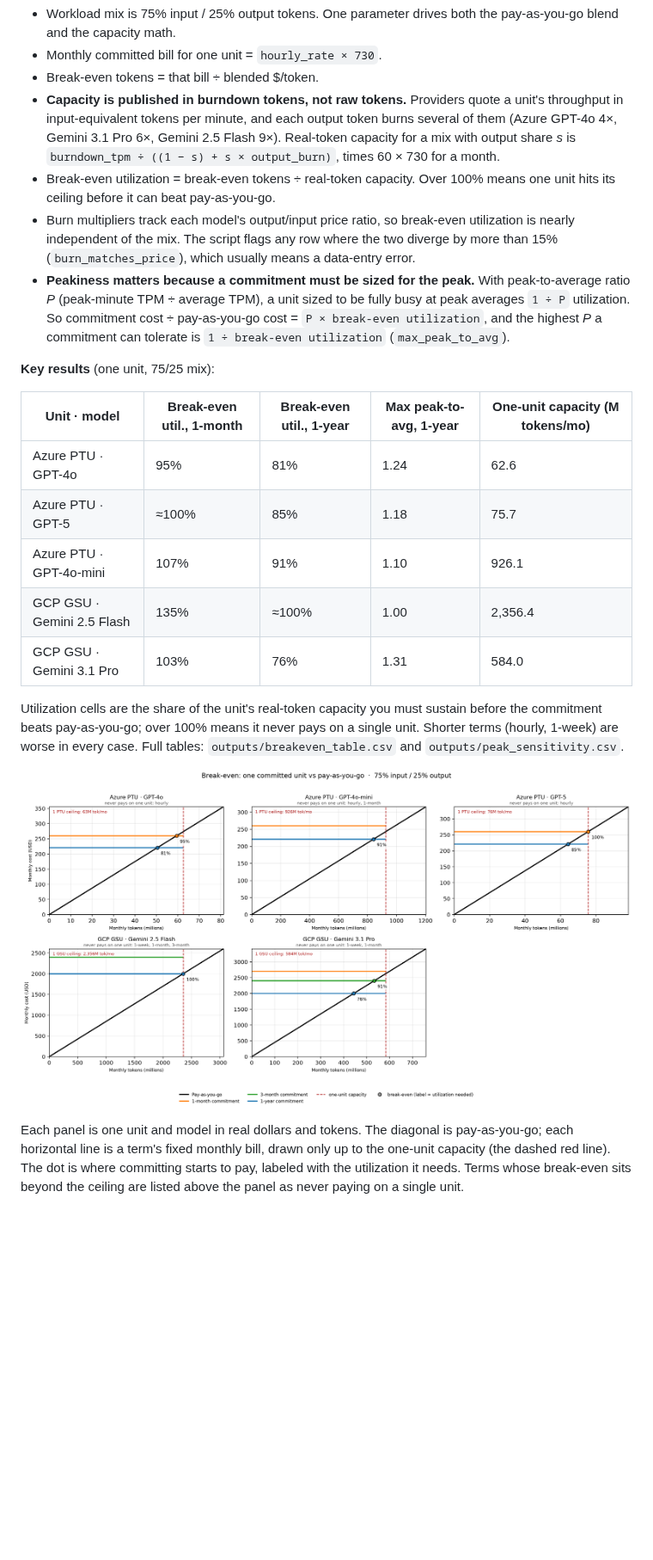
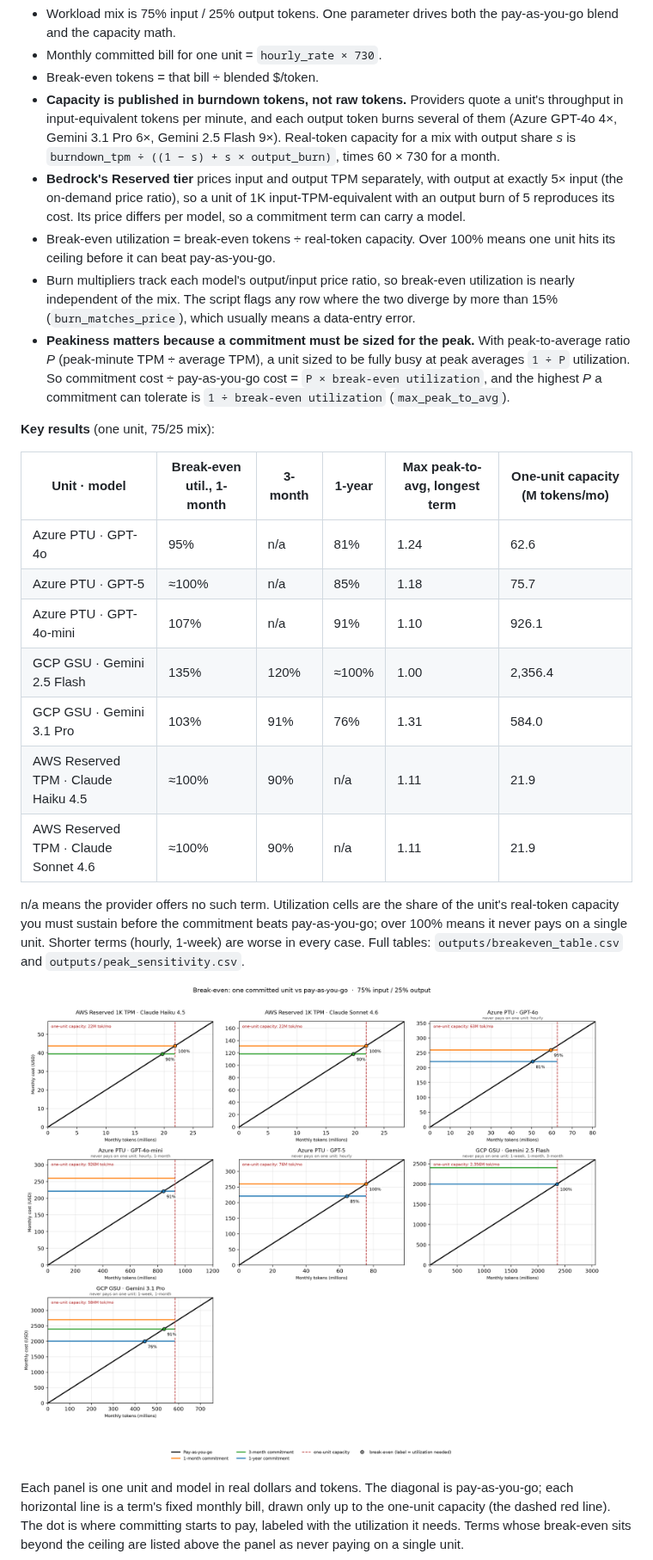
Before and after one commit to tsweetz99/llm-cost-lab, a Markdown page: README.md, the part around one of its changes. Shown at 86% size. Rendered like a GitHub page; pictures changed too: outputs/breakeven_analysis.png; blank space fills up the shorter version.

```diff
--- a/README.md
+++ b/README.md
@@ -52,21 +52,24 @@ Three things make AI cost hard to govern, and each maps to a piece of this lab:
 - Monthly committed bill for one unit = `hourly_rate × 730`.
 - Break-even tokens = that bill ÷ blended $/token.
 - **Capacity is published in burndown tokens, not raw tokens.** Providers quote a unit's throughput in input-equivalent tokens per minute, and each output token burns several of them (Azure GPT-4o 4×, Gemini 3.1 Pro 6×, Gemini 2.5 Flash 9×). Real-token capacity for a mix with output share *s* is `burndown_tpm ÷ ((1 − s) + s × output_burn)`, times 60 × 730 for a month.
+- **Bedrock's Reserved tier** prices input and output TPM separately, with output at exactly 5× input (the on-demand price ratio), so a unit of 1K input-TPM-equivalent with an output burn of 5 reproduces its cost. Its price differs per model, so a commitment term can carry a model.
 - Break-even utilization = break-even tokens ÷ real-token capacity. Over 100% means one unit hits its ceiling before it can beat pay-as-you-go.
 - Burn multipliers track each model's output/input price ratio, so break-even utilization is nearly independent of the mix. The script flags any row where the two diverge by more than 15% (`burn_matches_price`), which usually means a data-entry error.
 - **Peakiness matters because a commitment must be sized for the peak.** With peak-to-average ratio *P* (peak-minute TPM ÷ average TPM), a unit sized to be fully busy at peak averages `1 ÷ P` utilization. So commitment cost ÷ pay-as-you-go cost = `P × break-even utilization`, and the highest *P* a commitment can tolerate is `1 ÷ break-even utilization` (`max_peak_to_avg`).
 
 **Key results** (one unit, 75/25 mix):
 
-| Unit · model | Break-even util., 1-month | Break-even util., 1-year | Max peak-to-avg, 1-year | One-unit capacity (M tokens/mo) |
-|---|---|---|---|---|
-| Azure PTU · GPT-4o | 95% | 81% | 1.24 | 62.6 |
-| Azure PTU · GPT-5 | ≈100% | 85% | 1.18 | 75.7 |
-| Azure PTU · GPT-4o-mini | 107% | 91% | 1.10 | 926.1 |
-| GCP GSU · Gemini 2.5 Flash | 135% | ≈100% | 1.00 | 2,356.4 |
-| GCP GSU · Gemini 3.1 Pro | 103% | 76% | 1.31 | 584.0 |
+| Unit · model | Break-even util., 1-month | 3-month | 1-year | Max peak-to-avg, longest term | One-unit capacity (M tokens/mo) |
+|---|---|---|---|---|---|
+| Azure PTU · GPT-4o | 95% | n/a | 81% | 1.24 | 62.6 |
+| Azure PTU · GPT-5 | ≈100% | n/a | 85% | 1.18 | 75.7 |
+| Azure PTU · GPT-4o-mini | 107% | n/a | 91% | 1.10 | 926.1 |
+| GCP GSU · Gemini 2.5 Flash | 135% | 120% | ≈100% | 1.00 | 2,356.4 |
+| GCP GSU · Gemini 3.1 Pro | 103% | 91% | 76% | 1.31 | 584.0 |
+| AWS Reserved TPM · Claude Haiku 4.5 | ≈100% | 90% | n/a | 1.11 | 21.9 |
+| AWS Reserved TPM · Claude Sonnet 4.6 | ≈100% | 90% | n/a | 1.11 | 21.9 |
 
-Utilization cells are the share of the unit's real-token capacity you must sustain before the commitment beats pay-as-you-go; over 100% means it never pays on a single unit. Shorter terms (hourly, 1-week) are worse in every case. Full tables: `outputs/breakeven_table.csv` and `outputs/peak_sensitivity.csv`.
+n/a means the provider offers no such term. Utilization cells are the share of the unit's real-token capacity you must sustain before the commitment beats pay-as-you-go; over 100% means it never pays on a single unit. Shorter terms (hourly, 1-week) are worse in every case. Full tables: `outputs/breakeven_table.csv` and `outputs/peak_sensitivity.csv`.
 
 ![Break-even by commitment unit and model](outputs/breakeven_analysis.png)
 
```
Also changed, not shown: other parts of README.md (+11 -11 lines), outputs/hybrid_sizing.png, outputs/peak_to_average.png, 11 other files.
